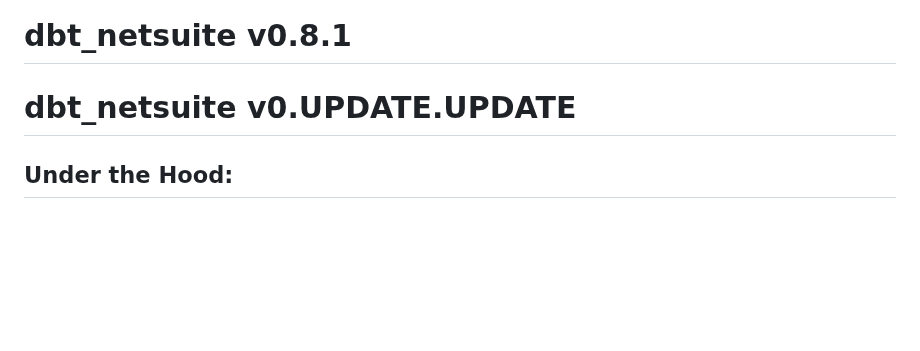
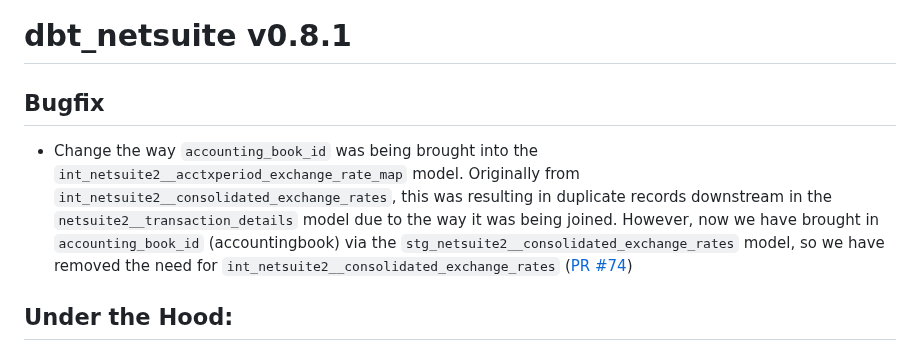
Before and after one commit to fivetran/dbt_netsuite, a Markdown page: CHANGELOG.md, the part around the change. GitHub-like rendering; blank space fills up the shorter version.

Commit message:
changelog

```diff
--- a/CHANGELOG.md
+++ b/CHANGELOG.md
@@ -1,5 +1,7 @@
 # dbt_netsuite v0.8.1
-# dbt_netsuite v0.UPDATE.UPDATE
+
+## Bugfix
+- Change the way `accounting_book_id` was being brought into the `int_netsuite2__acctxperiod_exchange_rate_map` model. Originally from `int_netsuite2__consolidated_exchange_rates`, this was resulting in duplicate records downstream in the `netsuite2__transaction_details` model due to the way it was being joined. However, now we have brought in `accounting_book_id` (accountingbook) via the `stg_netsuite2__consolidated_exchange_rates` model, so we have removed the need for `int_netsuite2__consolidated_exchange_rates` ([PR #74](https://github.com/fivetran/dbt_netsuite/pull/74))
 
  ## Under the Hood:
 
```
